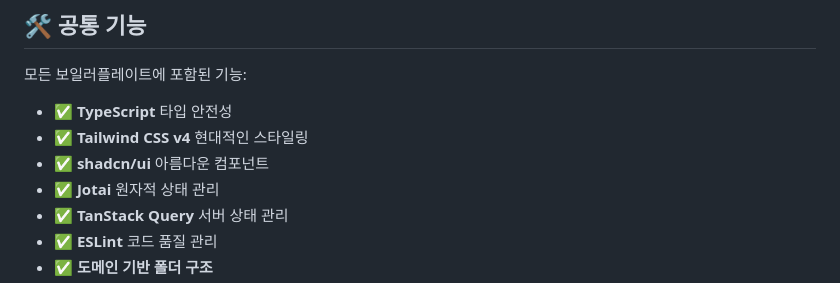
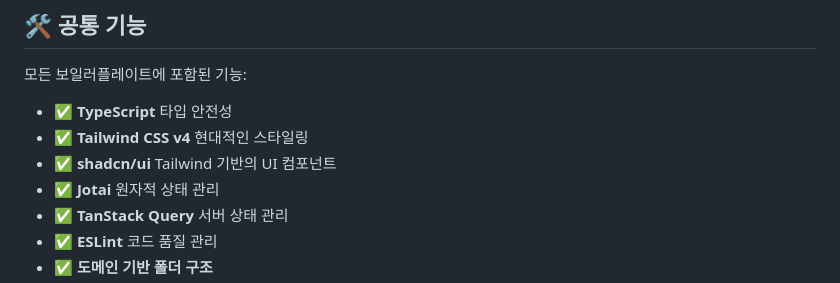
Before and after one commit to im-ian/create-react-shadcn-app, a Markdown page: README.md, the part around the change. Rendered like a GitHub page.

```diff
--- a/README.md
+++ b/README.md
@@ -75,7 +75,7 @@ npm run dev
 
 - ✅ **TypeScript** 타입 안전성
 - ✅ **Tailwind CSS v4** 현대적인 스타일링
-- ✅ **shadcn/ui** 아름다운 컴포넌트
+- ✅ **shadcn/ui** Tailwind 기반의 UI 컴포넌트
 - ✅ **Jotai** 원자적 상태 관리
 - ✅ **TanStack Query** 서버 상태 관리
 - ✅ **ESLint** 코드 품질 관리
```
